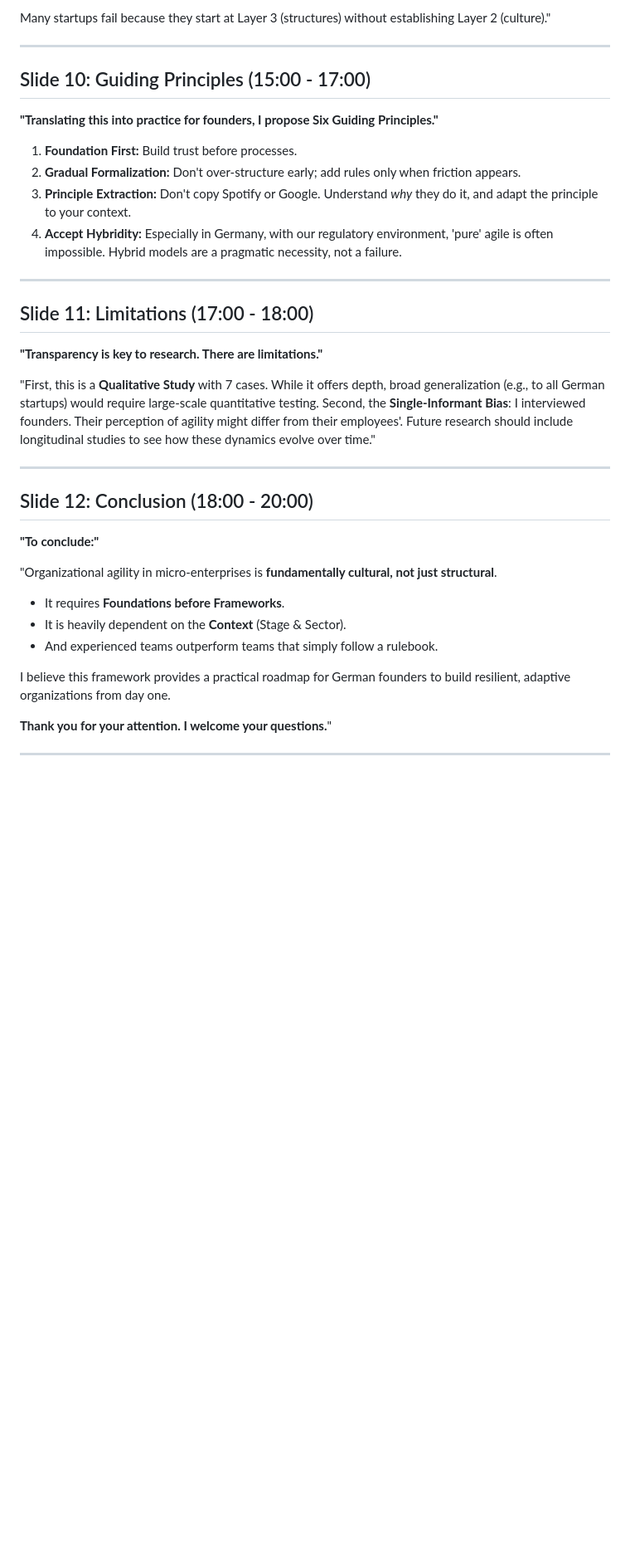
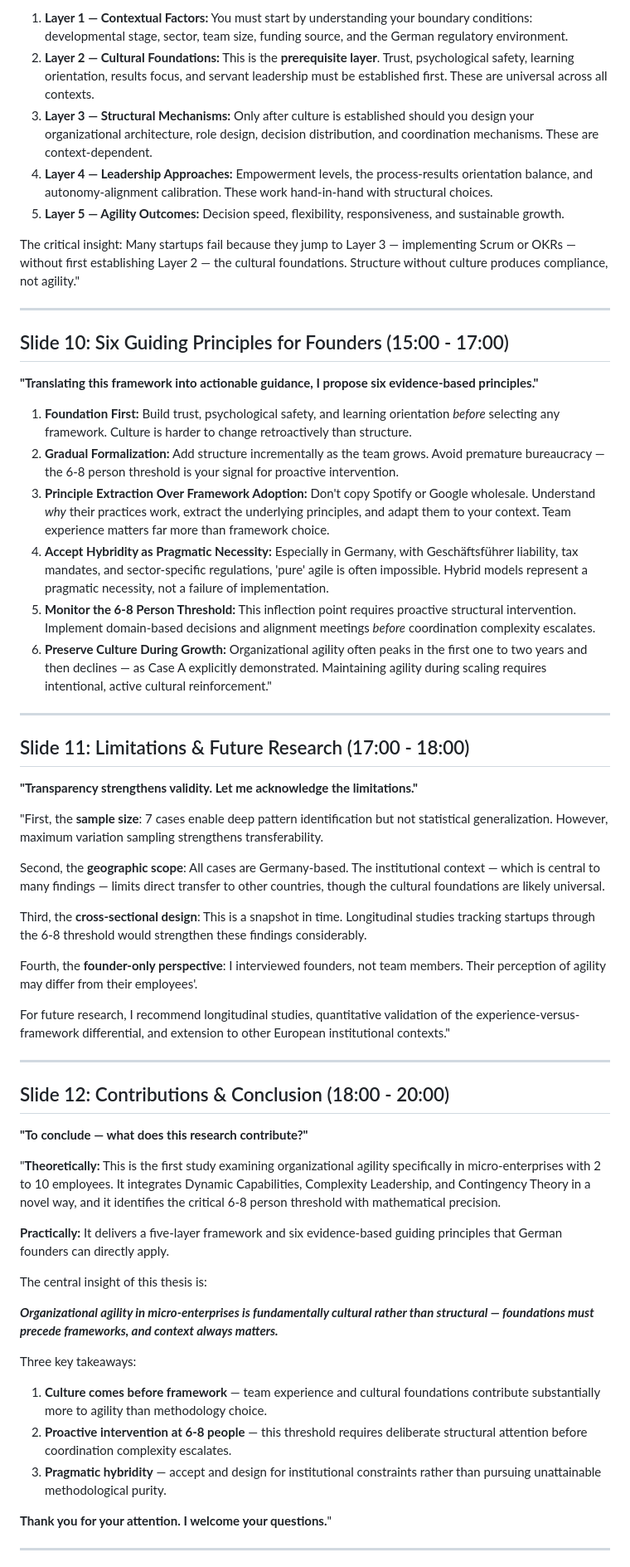
Before and after one commit to sinanajafi52/Master-Presentation, a Markdown page: Presentation_Script.md, the part around one of its changes. Shown at 83% size. Rendered like a GitHub page; blank space fills up the shorter version.

```diff
--- a/Presentation_Script.md
+++ b/Presentation_Script.md
@@ -110,36 +121,56 @@ Case F ignored this and faced a crisis. Case A anticipated it and introduced lig
 
-Many startups fail because they start at Layer 3 (structures) without establishing Layer 2 (culture)."
+1. **Layer 1 — Contextual Factors:** You must start by understanding your boundary conditions: developmental stage, sector, team size, funding source, and the German regulatory environment.
+2. **Layer 2 — Cultural Foundations:** This is the **prerequisite layer**. Trust, psychological safety, learning orientation, results focus, and servant leadership must be established first. These are universal across all contexts.
+3. **Layer 3 — Structural Mechanisms:** Only after culture is established should you design your organizational architecture, role design, decision distribution, and coordination mechanisms. These are context-dependent.
+4. **Layer 4 — Leadership Approaches:** Empowerment levels, the process-results orientation balance, and autonomy-alignment calibration. These work hand-in-hand with structural choices.
+5. **Layer 5 — Agility Outcomes:** Decision speed, flexibility, responsiveness, and sustainable growth.
+
+The critical insight: Many startups fail because they jump to Layer 3 — implementing Scrum or OKRs — without first establishing Layer 2 — the cultural foundations. Structure without culture produces compliance, not agility."
 
 ---
 
-## Slide 10: Guiding Principles (15:00 - 17:00)
-**"Translating this into practice for founders, I propose Six Guiding Principles."**
+## Slide 10: Six Guiding Principles for Founders (15:00 - 17:00)
+**"Translating this framework into actionable guidance, I propose six evidence-based principles."**
 
-1.  **Foundation First:** Build trust before processes.
-2.  **Gradual Formalization:** Don't over-structure early; add rules only when friction appears.
-3.  **Principle Extraction:** Don't copy Spotify or Google. Understand *why* they do it, and adapt the principle to your context.
-4.  **Accept Hybridity:** Especially in Germany, with our regulatory environment, 'pure' agile is often impossible. Hybrid models are a pragmatic necessity, not a failure.
+1. **Foundation First:** Build trust, psychological safety, and learning orientation *before* selecting any framework. Culture is harder to change retroactively than structure.
+2. **Gradual Formalization:** Add structure incrementally as the team grows. Avoid premature bureaucracy — the 6-8 person threshold is your signal for proactive intervention.
+3. **Principle Extraction Over Framework Adoption:** Don't copy Spotify or Google wholesale. Understand *why* their practices work, extract the underlying principles, and adapt them to your context. Team experience matters far more than framework choice.
+4. **Accept Hybridity as Pragmatic Necessity:** Especially in Germany, with Geschäftsführer liability, tax mandates, and sector-specific regulations, 'pure' agile is often impossible. Hybrid models represent a pragmatic necessity, not a failure of implementation.
+5. **Monitor the 6-8 Person Threshold:** This inflection point requires proactive structural intervention. Implement domain-based decisions and alignment meetings *before* coordination complexity escalates.
+6. **Preserve Culture During Growth:** Organizational agility often peaks in the first one to two years and then declines — as Case A explicitly demonstrated. Maintaining agility during scaling requires intentional, active cultural reinforcement."
 
 ---
 
-## Slide 11: Limitations (17:00 - 18:00)
-**"Transparency is key to research. There are limitations."**
+## Slide 11: Limitations & Future Research (17:00 - 18:00)
+**"Transparency strengthens validity. Let me acknowledge the limitations."**
 
-"First, this is a **Qualitative Study** with 7 cases. While it offers depth, broad generalization (e.g., to all German startups) would require large-scale quantitative testing.
-Second, the **Single-Informant Bias**: I interviewed founders. Their perception of agility might differ from their employees'.
-Future research should include longitudinal studies to see how these dynamics evolve over time."
+"First, the **sample size**: 7 cases enable deep pattern identification but not statistical generalization. However, maximum variation sampling strengthens transferability.
+
+Second, the **geographic scope**: All cases are Germany-based. The institutional context — which is central to many findings — limits direct transfer to other countries, though the cultural foundations are likely universal.
+
+Third, the **cross-sectional design**: This is a snapshot in time. Longitudinal studies tracking startups through the 6-8 threshold would strengthen these findings considerably.
+
+Fourth, the **founder-only perspective**: I interviewed founders, not team members. Their perception of agility may differ from their employees'.
+
+For future research, I recommend longitudinal studies, quantitative validation of the experience-versus-framework differential, and extension to other European institutional contexts."
 
 ---
 
-## Slide 12: Conclusion (18:00 - 20:00)
-**"To conclude:"**
+## Slide 12: Contributions & Conclusion (18:00 - 20:00)
+**"To conclude — what does this research contribute?"**
 
-"Organizational agility in micro-enterprises is **fundamentally cultural, not just structural**.
-*   It requires **Foundations before Frameworks**.
-*   It is heavily dependent on the **Context** (Stage & Sector).
-*   And experienced teams outperform teams that simply follow a rulebook.
+"**Theoretically:** This is the first study examining organizational agility specifically in micro-enterprises with 2 to 10 employees. It integrates Dynamic Capabilities, Complexity Leadership, and Contingency Theory in a novel way, and it identifies the critical 6-8 person threshold with mathematical precision.
 
-I believe this framework provides a practical roadmap for German founders to build resilient, adaptive organizations from day one.
+**Practically:** It delivers a five-layer framework and six evidence-based guiding principles that German founders can directly apply.
+
+The central insight of this thesis is:
+
+***Organizational agility in micro-enterprises is fundamentally cultural rather than structural — foundations must precede frameworks, and context always matters.***
+
+Three key takeaways:
+1. **Culture comes before framework** — team experience and cultural foundations contribute substantially more to agility than methodology choice.
+2. **Proactive intervention at 6-8 people** — this threshold requires deliberate structural attention before coordination complexity escalates.
+3. **Pragmatic hybridity** — accept and design for institutional constraints rather than pursuing unattainable methodological purity.
 
 **Thank you for your attention. I welcome your questions.**"
 
```
Also changed, not shown: other parts of Presentation_Script.md (+67 -56 lines).
